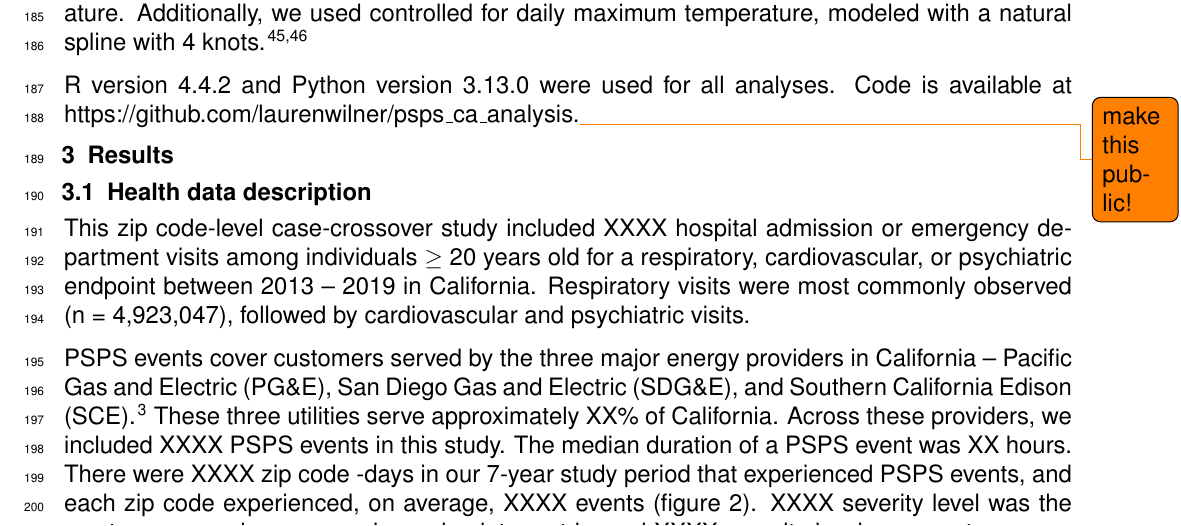
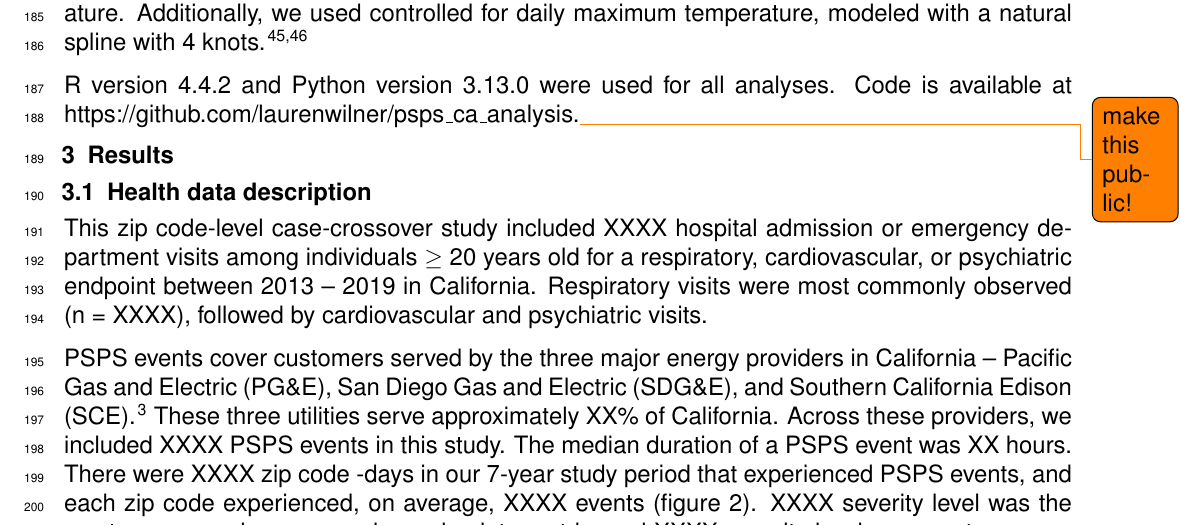
Before and after one commit to laurenwilner/psps_paper_2025, a LaTeX document (main.tex, which reads sections/04_results.tex): part of page 6 of 17, cut so that both start at the same text. Compiled offline with pdfLaTeX.

Commit message:
Updates from Overleaf

```diff
--- a/sections/04_results.tex
+++ b/sections/04_results.tex
@@ -6,7 +6,7 @@
 
 \subsection{Health data description}
 
-This zip code-level case-crossover study included XXXX hospital admission or emergency department visits among individuals $\geq$ 20 years old for a respiratory, cardiovascular, or psychiatric endpoint between 2013 -- 2019 in California. Respiratory visits were most commonly observed (n = 4,923,047), followed by cardiovascular and psychiatric visits.
+This zip code-level case-crossover study included XXXX hospital admission or emergency department visits among individuals $\geq$ 20 years old for a respiratory, cardiovascular, or psychiatric endpoint between 2013 -- 2019 in California. Respiratory visits were most commonly observed (n = XXXX), followed by cardiovascular and psychiatric visits.
 
 PSPS events cover customers served by the three major energy providers in California -- Pacific Gas and Electric (PG\&E), San Diego Gas and Electric (SDG\&E), and Southern California Edison (SCE).\citep{cpuc_psps_reports} These three utilities serve approximately XX\% of California. Across these providers, we included XXXX PSPS events in this study. The median duration of a PSPS event was XX hours. There were XXXX zip code -days in our 7-year study period that experienced PSPS events, and each zip code experienced, on average, XXXX events (figure \ref{fig2}). XXXX {severity level} was the most common when we used our absolute metric, and XXXX {severity level} was most common according to our relative metric. Overall, XXXX of the YYYY zip codes in California experienced at least one PSPS event in the study period and were included in this study (figure \ref{fig1}).
 
```
